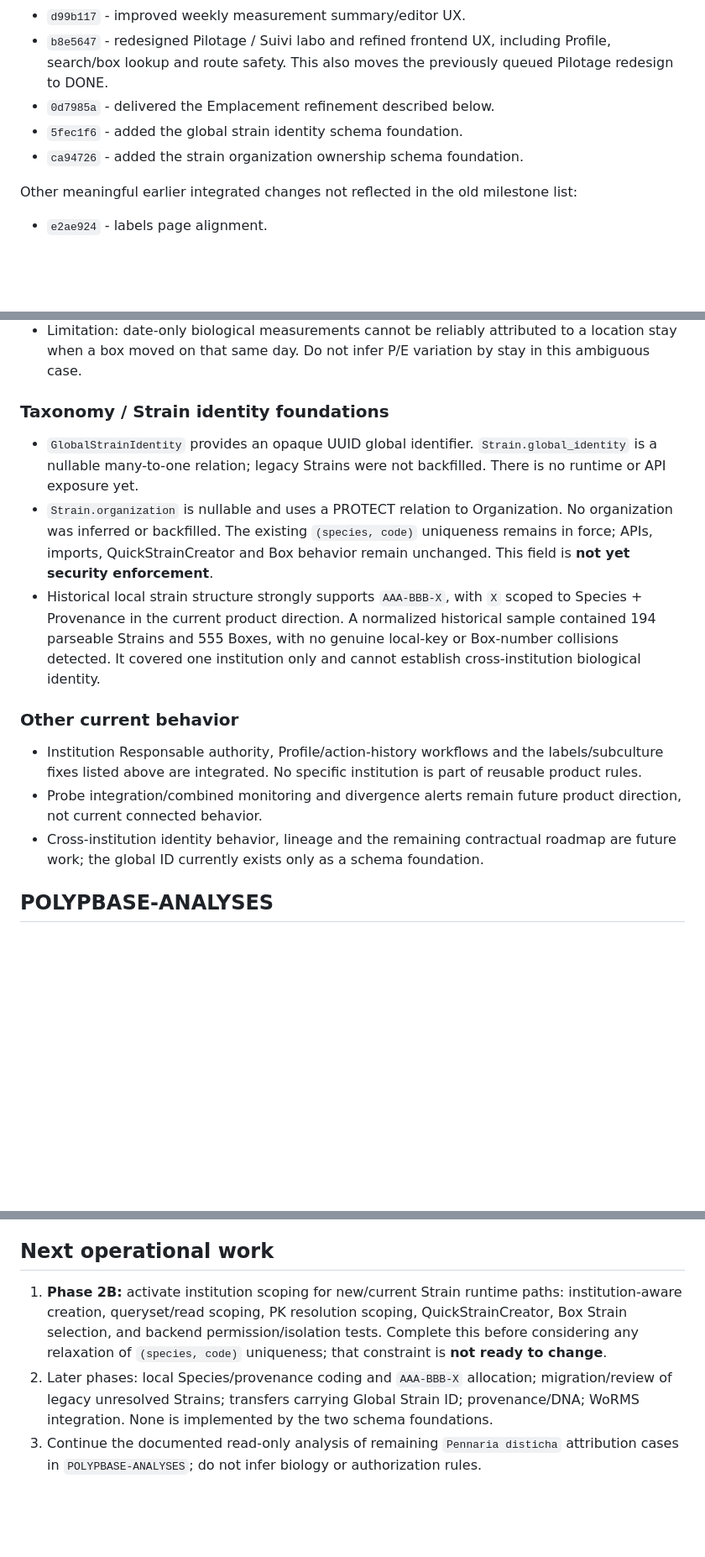
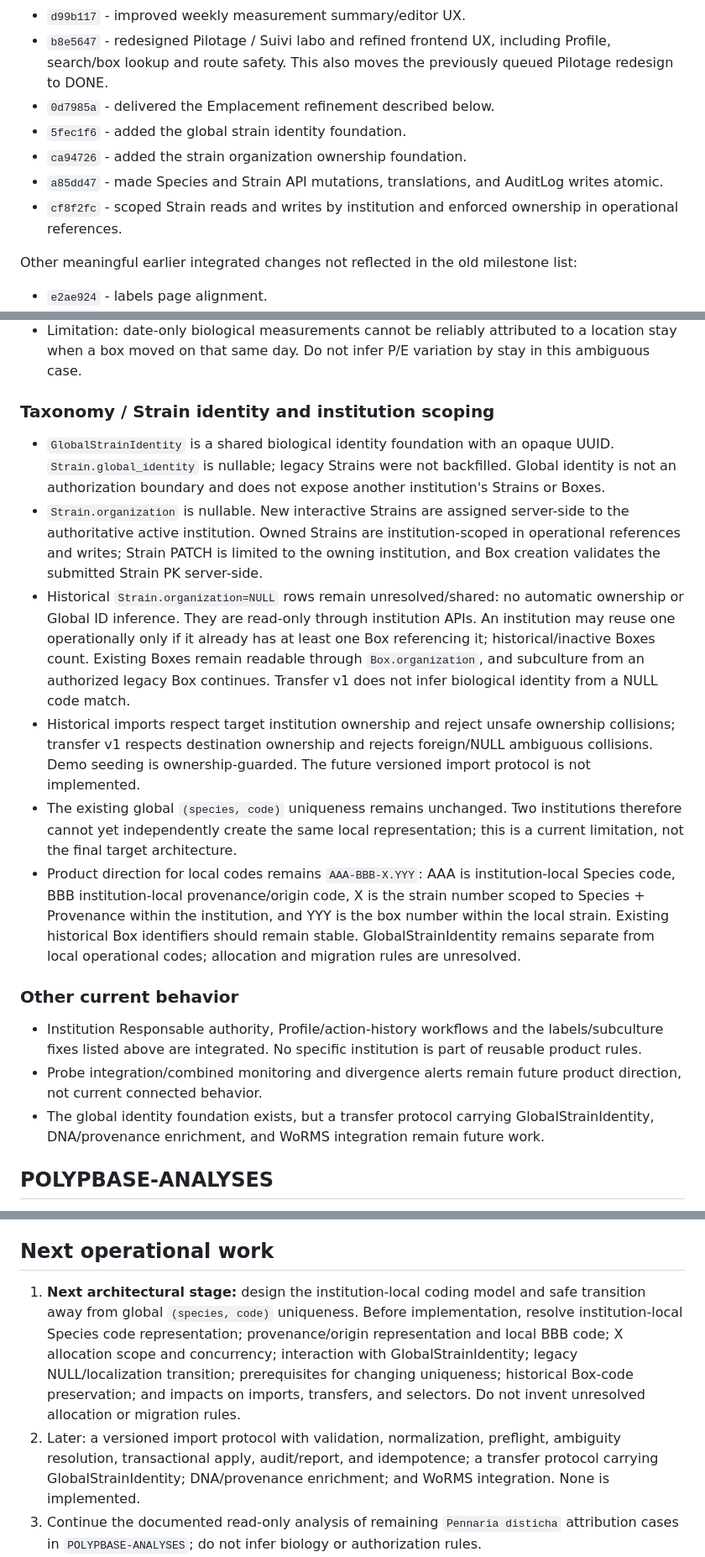
Before and after one commit to Anthony2210/POLYPBASE, a Markdown page: POLYPBASE_CURRENT_STATE.md, 3 parts joined by grey strips. Shown at 84% size. Drawn GitHub-style; blank space fills up the shorter version.

Commit message:
docs: update current project state

```diff
--- a/POLYPBASE_CURRENT_STATE.md
+++ b/POLYPBASE_CURRENT_STATE.md
@@ -17,8 +17,10 @@ Integrated milestones after the previously documented `4856076` weekly-measureme
 - `d99b117` - improved weekly measurement summary/editor UX.
 - `b8e5647` - redesigned Pilotage / Suivi labo and refined frontend UX, including Profile, search/box lookup and route safety. This also moves the previously queued Pilotage redesign to DONE.
 - `0d7985a` - delivered the Emplacement refinement described below.
-- `5fec1f6` - added the global strain identity schema foundation.
-- `ca94726` - added the strain organization ownership schema foundation.
+- `5fec1f6` - added the global strain identity foundation.
+- `ca94726` - added the strain organization ownership foundation.
+- `a85dd47` - made Species and Strain API mutations, translations, and AuditLog writes atomic.
+- `cf8f2fc` - scoped Strain reads and writes by institution and enforced ownership in operational references.
 
 Other meaningful earlier integrated changes not reflected in the old milestone list:
 
@@ -48,17 +50,20 @@ The established action history redesign/follow-up (`84c4730`, `045c608`) and wee
 - Zone boxes group Species > Strain, use canonical current-location start and latest biological measurement, preserve zero, and use the rich `BoxTrackingPreview` in Inventory.
 - Limitation: date-only biological measurements cannot be reliably attributed to a location stay when a box moved on that same day. Do not infer P/E variation by stay in this ambiguous case.
 
-### Taxonomy / Strain identity foundations
+### Taxonomy / Strain identity and institution scoping
 
-- `GlobalStrainIdentity` provides an opaque UUID global identifier. `Strain.global_identity` is a nullable many-to-one relation; legacy Strains were not backfilled. There is no runtime or API exposure yet.
-- `Strain.organization` is nullable and uses a PROTECT relation to Organization. No organization was inferred or backfilled. The existing `(species, code)` uniqueness remains in force; APIs, imports, QuickStrainCreator and Box behavior remain unchanged. This field is **not yet security enforcement**.
-- Historical local strain structure strongly supports `AAA-BBB-X`, with `X` scoped to Species + Provenance in the current product direction. A normalized historical sample contained 194 parseable Strains and 555 Boxes, with no genuine local-key or Box-number collisions detected. It covered one institution only and cannot establish cross-institution biological identity.
+- `GlobalStrainIdentity` is a shared biological identity foundation with an opaque UUID. `Strain.global_identity` is nullable; legacy Strains were not backfilled. Global identity is not an authorization boundary and does not expose another institution's Strains or Boxes.
+- `Strain.organization` is nullable. New interactive Strains are assigned server-side to the authoritative active institution. Owned Strains are institution-scoped in operational references and writes; Strain PATCH is limited to the owning institution, and Box creation validates the submitted Strain PK server-side.
+- Historical `Strain.organization=NULL` rows remain unresolved/shared: no automatic ownership or Global ID inference. They are read-only through institution APIs. An institution may reuse one operationally only if it already has at least one Box referencing it; historical/inactive Boxes count. Existing Boxes remain readable through `Box.organization`, and subculture from an authorized legacy Box continues. Transfer v1 does not infer biological identity from a NULL code match.
+- Historical imports respect target institution ownership and reject unsafe ownership collisions; transfer v1 respects destination ownership and rejects foreign/NULL ambiguous collisions. Demo seeding is ownership-guarded. The future versioned import protocol is not implemented.
+- The existing global `(species, code)` uniqueness remains unchanged. Two institutions therefore cannot yet independently create the same local representation; this is a current limitation, not the final target architecture.
+- Product direction for local codes remains `AAA-BBB-X.YYY`: AAA is institution-local Species code, BBB institution-local provenance/origin code, X is the strain number scoped to Species + Provenance within the institution, and YYY is the box number within the local strain. Existing historical Box identifiers should remain stable. GlobalStrainIdentity remains separate from local operational codes; allocation and migration rules are unresolved.
 
 ### Other current behavior
 
 - Institution Responsable authority, Profile/action-history workflows and the labels/subculture fixes listed above are integrated. No specific institution is part of reusable product rules.
 - Probe integration/combined monitoring and divergence alerts remain future product direction, not current connected behavior.
-- Cross-institution identity behavior, lineage and the remaining contractual roadmap are future work; the global ID currently exists only as a schema foundation.
+- The global identity foundation exists, but a transfer protocol carrying GlobalStrainIdentity, DNA/provenance enrichment, and WoRMS integration remain future work.
 
 ## POLYPBASE-ANALYSES
 
@@ -88,8 +93,8 @@ The established action history redesign/follow-up (`84c4730`, `045c608`) and wee
 
 ## Next operational work
 
-1. **Phase 2B:** activate institution scoping for new/current Strain runtime paths: institution-aware creation, queryset/read scoping, PK resolution scoping, QuickStrainCreator, Box Strain selection, and backend permission/isolation tests. Complete this before considering any relaxation of `(species, code)` uniqueness; that constraint is **not ready to change**.
-2. Later phases: local Species/provenance coding and `AAA-BBB-X` allocation; migration/review of legacy unresolved Strains; transfers carrying Global Strain ID; provenance/DNA; WoRMS integration. None is implemented by the two schema foundations.
+1. **Next architectural stage:** design the institution-local coding model and safe transition away from global `(species, code)` uniqueness. Before implementation, resolve institution-local Species code representation; provenance/origin representation and local BBB code; X allocation scope and concurrency; interaction with GlobalStrainIdentity; legacy NULL/localization transition; prerequisites for changing uniqueness; historical Box-code preservation; and impacts on imports, transfers, and selectors. Do not invent unresolved allocation or migration rules.
+2. Later: a versioned import protocol with validation, normalization, preflight, ambiguity resolution, transactional apply, audit/report, and idempotence; a transfer protocol carrying GlobalStrainIdentity; DNA/provenance enrichment; and WoRMS integration. None is implemented.
 3. Continue the documented read-only analysis of remaining `Pennaria disticha` attribution cases in `POLYPBASE-ANALYSES`; do not infer biology or authorization rules.
 4. Keep probe connectivity, exports and longer-term roadmap items as separate future decisions/work. Inspect secondary worktrees before any cleanup.
 5. Verify production separately only when explicitly requested and through the deployment workflow.
```
Also changed, not shown: other parts of POLYPBASE_CURRENT_STATE.md (+1 -1 lines).
